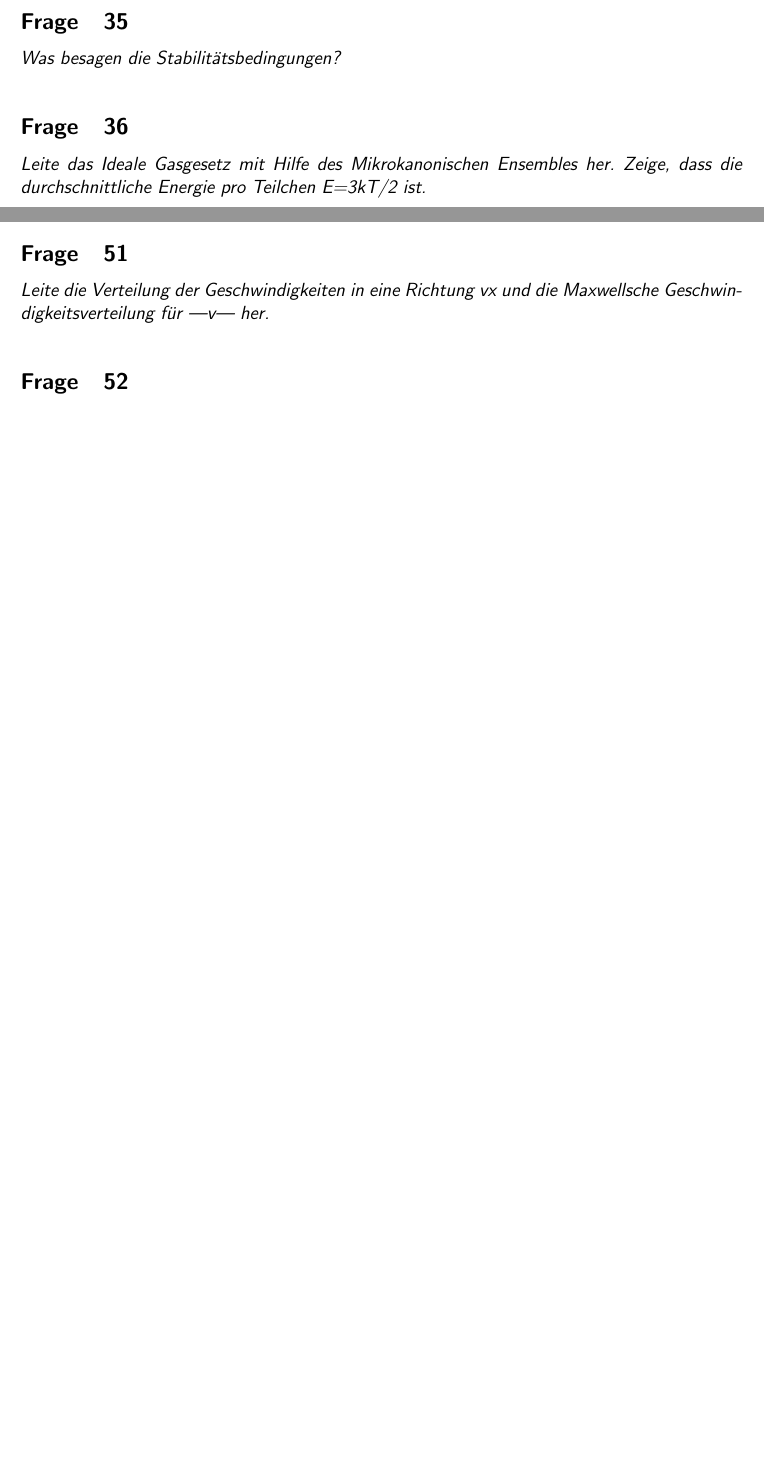
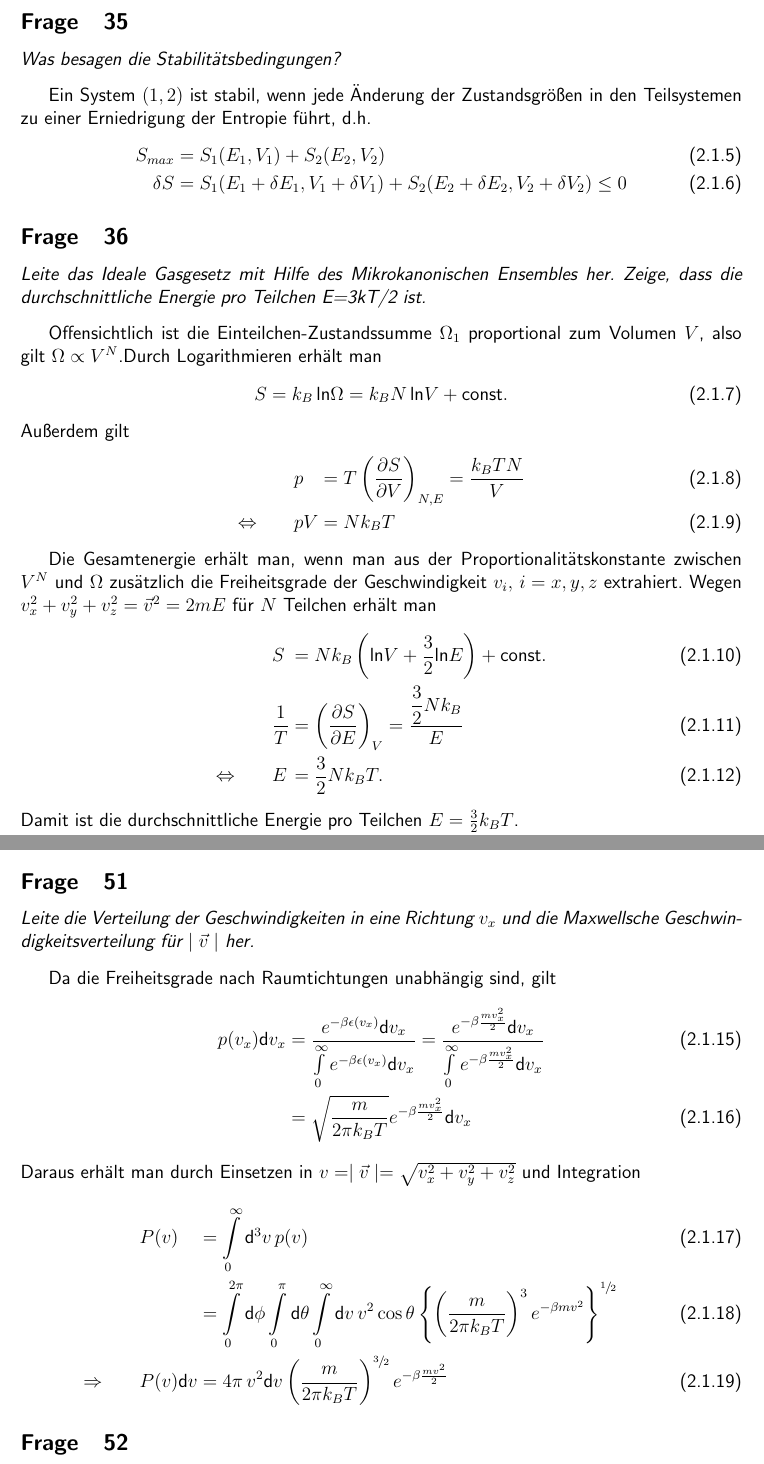
Before and after one commit to JaegerP/stamech, a LaTeX document (fragenkatalog.tex): two parts of pages 16 and 19 of 25 before the commit and two parts of pages 16 and 21 of 27 after it, joined at a grey line, cut so that both start at the same text, the shorter picture padded with empty space. Compiled offline with pdfLaTeX.

Commit message:
neue Fragen...

```diff
--- a/fragenkatalog.tex
+++ b/fragenkatalog.tex
@@ -3,7 +3,7 @@
 
 \usepackage[utf8]{inputenc}
 \usepackage[ngerman]{babel}
-\usepackage{amsmath}
+\usepackage{amsmath,xfrac}
 \usepackage{amsfonts}
 \usepackage{amssymb}
 \usepackage{euscript}
@@ -36,6 +36,7 @@
 \newcommand{\betrag}[1]{\ensuremath {\mid #1 \mid}}
 \newcommand{\dif}{\mathsf{d}}
 \newcommand{\logn}{\mathsf{ln}}
+\newcommand{\const}{\mathsf{const.}}
 \newcommand{\partd}[1]{\ensuremath {\frac{\partial}{\partial #1}}}
 \newcommand{\partdd}[2]{\ensuremath {\left(\frac{\partial #1}{\partial #2}}\right)}
 \newcommand{\partddd}[3]{\ensuremath {\left(\frac{\partial #1}{\partial #2}}\right)_{#3}}
@@ -437,11 +446,32 @@ generalisierte Kräfte berechnet?
 \begin{myfrag}
 Was besagen die Stabilitätsbedingungen?
 \end{myfrag}
+Ein System $(1,2)$ ist stabil, wenn jede Änderung der Zustandsgrößen in den Teilsystemen zu einer Erniedrigung der Entropie führt, d.h.
+\begin{align}
+	S_{max}&=S_1(E_1,V_1)+S_2(E_2,V_2)\\
+	\delta S&=S_1(E_1+\delta E_1,V_1+\delta V_1)+S_2(E_2+\delta E_2,V_2+\delta V_2)\le 0
+\end{align}
 \subsection{36}
 \begin{myfrag}
 Leite das Ideale Gasgesetz mit Hilfe des Mikrokanonischen Ensembles her.
 Zeige, dass die durchschnittliche Energie pro Teilchen E=3kT/2 ist.
 \end{myfrag}
+Offensichtlich ist die Einteilchen-Zustandssumme $\Omega_1$ proportional zum Volumen $V$, also gilt $\Omega\propto V^N$.Durch Logarithmieren erhält man
+\begin{equation}
+	S=k_B\,\logn\Omega=k_BN\,\logn V+\const
+\end{equation}
+Außerdem gilt
+\begin{alignat}{2}
+	&p&&=T\partddd SV{N,E}=\frac{k_BTN}{V}\\
+	\Leftrightarrow\qquad&pV&&=Nk_BT
+\end{alignat}
+\par Die Gesamtenergie erhält man, wenn man aus der Proportionalitätskonstante zwischen $V^N$ und $\Omega$ zusätzlich die Freiheitsgrade der Geschwindigkeit $v_i,\,i=x,y,z$ extrahiert. Wegen $v_x^2+v_y^2+v_z^2=\vec{v}^2=2mE$ für $N$ Teilchen erhält man
+\begin{alignat}{2}
+	&S&&=Nk_B\left(\logn V+\frac{3}{2}\logn E\right)+\const\\
+	&\frac{1}{T}&&=\partddd SEV=\frac{\dfrac{3}{2}Nk_B}{E}\\
+	\Leftrightarrow\qquad&E&&=\frac{3}{2}Nk_BT.
+\end{alignat}
+Damit ist die durchschnittliche Energie pro Teilchen $E=\frac{3}{2}k_BT$.
 \subsection{37}
 \begin{myfrag}
 Betrachte ein vereinfachtes quantisiertes Modell für ein „Polymer“, wobei die
@@ -582,8 +628,18 @@ Was ist das Äquipartitionstheorem? Leite es her!
 \subsection{51}
 \begin{myfrag}
-Leite die Verteilung der Geschwindigkeiten in eine Richtung vx und die
-Maxwellsche Geschwindigkeitsverteilung für |v| her.
+Leite die Verteilung der Geschwindigkeiten in eine Richtung $v_x$ und die
+Maxwellsche Geschwindigkeitsverteilung für $\betrag{\vec{v}}$ her.
 \end{myfrag}
+Da die Freiheitsgrade nach Raumtichtungen unabhängig sind, gilt
+\begin{align}
+	p(v_x)\dif v_x&=\frac{e^{-\beta\epsilon(v_x)}\dif v_x}{\int\limits_0^\infty e^{-\beta\epsilon(v_x)}\dif v_x}=\frac{e^{-\beta\frac{mv_x^2}{2}}\dif v_x}{\int\limits_0^\infty e^{-\beta\frac{mv_x^2}{2}}\dif v_x}\\&=\sqrt{\frac{m}{2\pi k_BT}}e^{-\beta\frac{mv_x^2}{2}}\dif v_x
+\end{align}
+Daraus erhält man durch Einsetzen in $v=\betrag{\vec{v}}=\sqrt{v_x^2+v_y^2+v_z^2}$ und Integration
+\begin{alignat}{2}
+	&P(v)&&=\int\limits_0^\infty\dif^3v\,p(v)\\
+	&&&=\int\limits_0^{2\pi}\dif\phi\int\limits_0^\pi\dif\theta\int\limits_0^\infty\dif v\,v^2\cos\theta\left\lbrace\left(\frac{m}{2\pi k_BT}\right)^3e^{-\beta mv^2}\right\rbrace^{\sfrac{1}{2}}\\
+	\Rightarrow\qquad&P(v)\dif v&&=4\pi\,v^2\dif v\left(\frac{m}{2\pi k_BT}\right)^{\sfrac{3}{2}}e^{-\beta\frac{mv^2}{2}}
+\end{alignat}
 \subsection{52}
 \begin{myfrag}
 Berechne die Erwartungswerte $\left\langle v_x \right\rangle , \left\langle |v| \right\rangle , \left\langle v^2 \right\rangle $ und die wahrscheinlichste
```
Also changed, not shown: fragenkatalog.pdf, fragenkatalog.tex (54 more changed lines), 4 other files.
